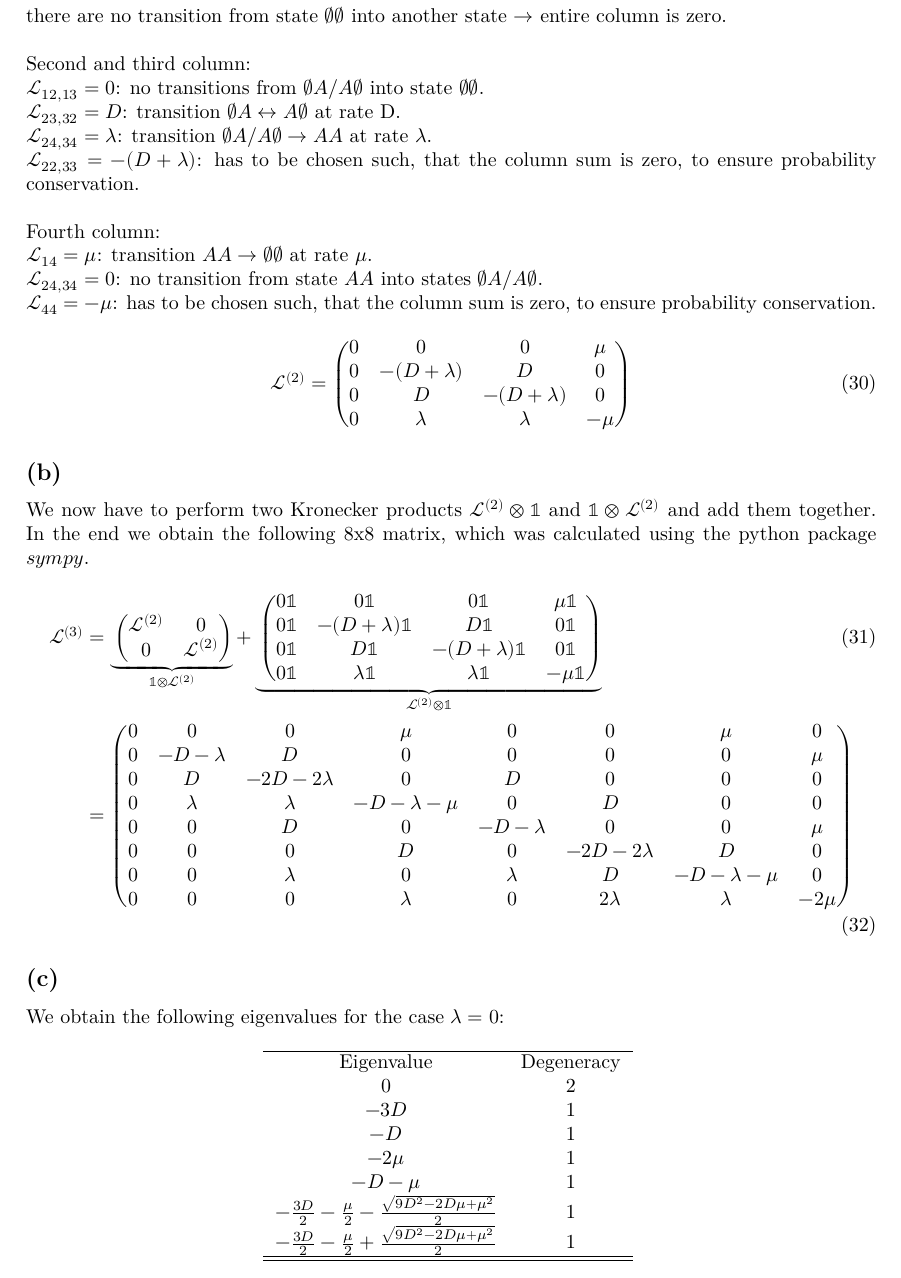
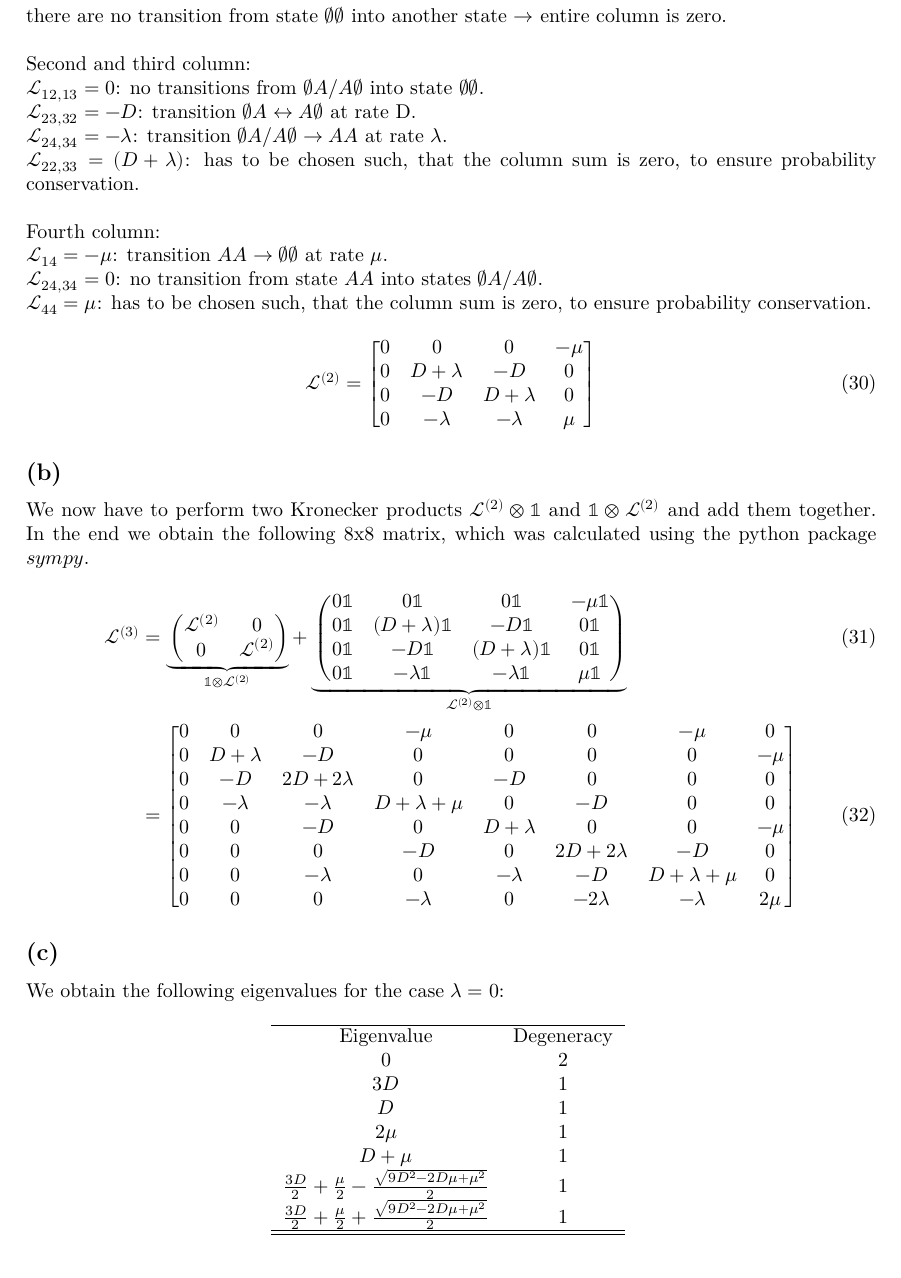
Before and after one commit to Leo000S/KomplexeSysteme, a LaTeX problem sheet (Uebung5/exercise5/exercise5_Schaller_Lender.tex): part of page 3 of 4, cut so that both start at the same text. Compiled offline with XeLaTeX.

Commit message:
minus fixed

```diff
--- a/Uebung5/exercise5/exercise5_Schaller_Lender.tex
+++ b/Uebung5/exercise5/exercise5_Schaller_Lender.tex
@@ -112,22 +112,17 @@ there are no transition from state $\emptyset\emptyset$ into another state $\rig
 
 Second and third column:\\
 $\mathcal{L}_{12,13}=0$: no transitions from $\emptyset A/ A\emptyset$ into state $\emptyset\emptyset$.\\
-$\mathcal{L}_{23,32}=D$: transition  $\emptyset A\leftrightarrow A\emptyset$ at rate D.\\
-$\mathcal{L}_{24,34}=\lambda$: transition $\emptyset A/ A\emptyset\rightarrow AA$ at rate $\lambda$.\\
-$\mathcal{L}_{22,33}=-(D+\lambda)$: has to be chosen such, that the column sum is zero, to ensure probability conservation.\\
+$\mathcal{L}_{23,32}=-D$: transition  $\emptyset A\leftrightarrow A\emptyset$ at rate D.\\
+$\mathcal{L}_{24,34}=-\lambda$: transition $\emptyset A/ A\emptyset\rightarrow AA$ at rate $\lambda$.\\
+$\mathcal{L}_{22,33}=(D+\lambda)$: has to be chosen such, that the column sum is zero, to ensure probability conservation.\\
 
 Fourth column:\\
-$\mathcal{L}_{14}=\mu$: transition $AA\rightarrow \emptyset\emptyset$ at rate $\mu$.\\
+$\mathcal{L}_{14}=-\mu$: transition $AA\rightarrow \emptyset\emptyset$ at rate $\mu$.\\
 $\mathcal{L}_{24,34}=0$: no transition from state $AA$ into states $\emptyset A/ A\emptyset$.\\
-$\mathcal{L}_{44}=-\mu$: has to be chosen such, that the column sum is zero, to ensure probability conservation.
+$\mathcal{L}_{44}=\mu$: has to be chosen such, that the column sum is zero, to ensure probability conservation.
 \begin{align}
 \mathcal{L}^{(2)}=
-    \begin{pmatrix}
-        0&       0&       0& \mu    \\
-        0&  -(D+\lambda)&       D& 0      \\
-        0&       D& -(D+\lambda) & 0      \\
-        0& \lambda& \lambda& -\mu
-    \end{pmatrix}
+    \left[\begin{matrix}0 & 0 & 0 & - \mu\\0 & D + \lambda & - D & 0\\0 & - D & D + \lambda & 0\\0 & - \lambda & - \lambda & \mu\end{matrix}\right]
 \end{align}
 
 \subsection*{(b)}
@@ -143,14 +138,14 @@ We now have to perform two Kronecker products $\mathcal{L}^{(2)} \otimes \mathbb
 +
 \underbrace{
 \begin{pmatrix}
-0\mathbb{1} & 0\mathbb{1} & 0\mathbb{1} & \mu \mathbb{1} \\
-0\mathbb{1} & -(D+\lambda)\mathbb{1} & D\mathbb{1} & 0\mathbb{1} \\
-0\mathbb{1} & D\mathbb{1} & -(D+\lambda)\mathbb{1} & 0\mathbb{1} \\
-0\mathbb{1} & \lambda\mathbb{1} & \lambda\mathbb{1} & -\mu\mathbb{1}
+0\mathbb{1} & 0\mathbb{1} & 0\mathbb{1} & -\mu \mathbb{1} \\
+0\mathbb{1} & (D+\lambda)\mathbb{1} & -D\mathbb{1} & 0\mathbb{1} \\
+0\mathbb{1} & -D\mathbb{1} & (D+\lambda)\mathbb{1} & 0\mathbb{1} \\
+0\mathbb{1} & -\lambda\mathbb{1} & -\lambda\mathbb{1} & \mu\mathbb{1}
 \end{pmatrix}
 }_{\mathcal{L}^{(2)}\otimes \mathbb{1}} \\
     &=
-\left(\begin{matrix}0 & 0 & 0 & \mu & 0 & 0 & \mu & 0\\0 & - D - \lambda & D & 0 & 0 & 0 & 0 & \mu\\0 & D & - 2 D - 2 \lambda & 0 & D & 0 & 0 & 0\\0 & \lambda & \lambda & - D - \lambda - \mu & 0 & D & 0 & 0\\0 & 0 & D & 0 & - D - \lambda & 0 & 0 & \mu\\0 & 0 & 0 & D & 0 & - 2 D - 2 \lambda & D & 0\\0 & 0 & \lambda & 0 & \lambda & D & - D - \lambda - \mu & 0\\0 & 0 & 0 & \lambda & 0 & 2 \lambda & \lambda & - 2 \mu\end{matrix}\right)
+\left[\begin{matrix}0 & 0 & 0 & - \mu & 0 & 0 & - \mu & 0\\0 & D + \lambda & - D & 0 & 0 & 0 & 0 & - \mu\\0 & - D & 2 D + 2 \lambda & 0 & - D & 0 & 0 & 0\\0 & - \lambda & - \lambda & D + \lambda + \mu & 0 & - D & 0 & 0\\0 & 0 & - D & 0 & D + \lambda & 0 & 0 & - \mu\\0 & 0 & 0 & - D & 0 & 2 D + 2 \lambda & - D & 0\\0 & 0 & - \lambda & 0 & - \lambda & - D & D + \lambda + \mu & 0\\0 & 0 & 0 & - \lambda & 0 & - 2 \lambda & - \lambda & 2 \mu\end{matrix}\right]
 \end{align}
 
 \subsection*{(c)}
@@ -163,12 +158,12 @@ We obtain the following eigenvalues for the case $\lambda = 0$:
 
 Eigenvalue & Degeneracy \\
 $0$ & 2 \\
-$- 3 D$ & 1 \\
-$- D$ & 1 \\
-$- 2 \mu$ & 1 \\
-$- D - \mu$ & 1 \\
-$- \frac{3 D}{2} - \frac{\mu}{2} - \frac{\sqrt{9 D^{2} - 2 D \mu + \mu^{2}}}{2}$ & 1 \\
-$- \frac{3 D}{2} - \frac{\mu}{2} + \frac{\sqrt{9 D^{2} - 2 D \mu + \mu^{2}}}{2}$ & 1 \\
+$3 D$ & 1 \\
+$D$ & 1 \\
+$ 2 \mu$ & 1 \\
+$ D + \mu$ & 1 \\
+$ \frac{3 D}{2} + \frac{\mu}{2} - \frac{\sqrt{9 D^{2} - 2 D \mu + \mu^{2}}}{2}$ & 1 \\
+$ \frac{3 D}{2} + \frac{\mu}{2} + \frac{\sqrt{9 D^{2} - 2 D \mu + \mu^{2}}}{2}$ & 1 \\
 
 \hline
 \hline
```
Also changed, not shown: Uebung5/exercise5/exercise5_Schaller_Lender.tex (4 more changed lines), 1 other file.
